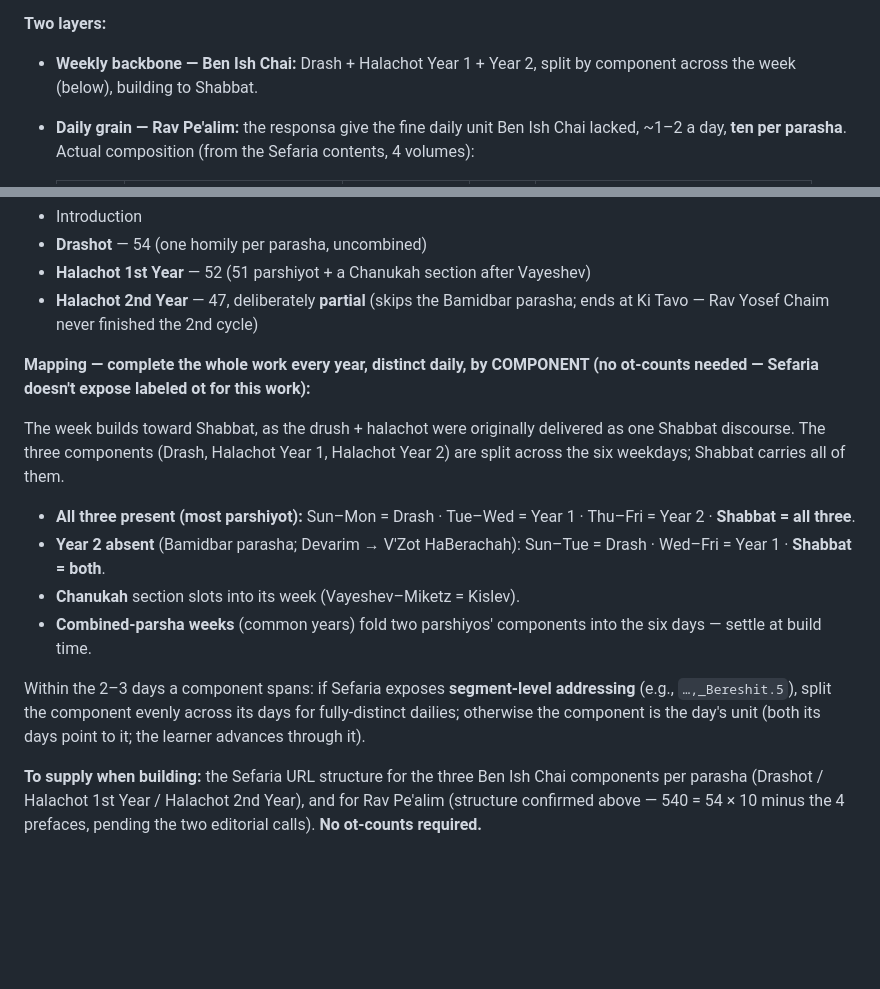
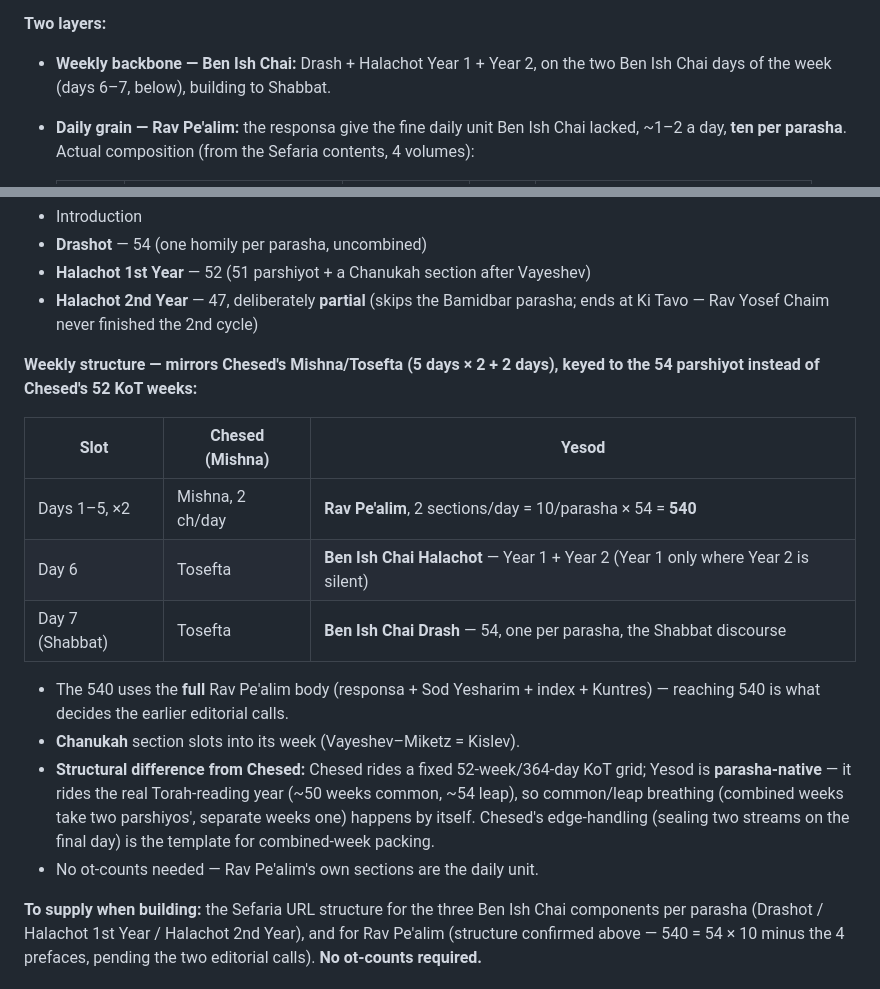
Before and after one commit to kabbalahoftime/kabalahoftime, a Markdown page: docs/sefirot-daily-texts.md, 2 parts joined by grey strips. Rendered like a GitHub page; blank space fills up the shorter version.

Commit message:
Lock Yesod's weekly structure to mirror Chesed's Mishna/Tosefta (5+2)
Days 1-5: Rav Pe'alim, 2 sections/day = 10/parasha x 54 = 540 (the full
body). Day 6: Ben Ish Chai Halachot (both years). Day 7 (Shabbat): Ben Ish
Chai Drash, one per parasha. Same shape as Chesed's 5-days-x-2-Mishna +
2-days-Tosefta, keyed to 54 parshiyot rather than 52 KoT weeks. Notes the
structural difference: Yesod is parasha-native (rides the real Torah year),
so common/leap breathing is automatic. Choosing 540 settles the earlier
index/Sod-Yesharim editorial calls.

Co-Authored-By: Claude Fable 5 <noreply@anthropic.com>
Claude-Session: https://claude.ai/code/session_01RS2FMfmK8R2uQnxc6BrjxF

```diff
--- a/docs/sefirot-daily-texts.md
+++ b/docs/sefirot-daily-texts.md
@@ -167,8 +167,8 @@ deed. His method — open with a **drush** (sod), descend into **halacha** — i
 Yesod's function drawn small.
 
 **Two layers:**
-- **Weekly backbone — Ben Ish Chai:** Drash + Halachot Year 1 + Year 2, split by
-  component across the week (below), building to Shabbat.
+- **Weekly backbone — Ben Ish Chai:** Drash + Halachot Year 1 + Year 2, on the
+  two Ben Ish Chai days of the week (days 6–7, below), building to Shabbat.
 - **Daily grain — Rav Pe'alim:** the responsa give the fine daily unit Ben Ish
   Chai lacked, ~1–2 a day, **ten per parasha**. Actual composition (from the
   Sefaria contents, 4 volumes):
@@ -195,25 +195,24 @@ Yesod's function drawn small.
 - **Halachot 2nd Year** — 47, deliberately **partial** (skips the Bamidbar
   parasha; ends at Ki Tavo — Rav Yosef Chaim never finished the 2nd cycle)
 
-**Mapping — complete the whole work every year, distinct daily, by COMPONENT
-(no ot-counts needed — Sefaria doesn't expose labeled ot for this work):**
+**Weekly structure — mirrors Chesed's Mishna/Tosefta (5 days × 2 + 2 days),
+keyed to the 54 parshiyot instead of Chesed's 52 KoT weeks:**
 
-The week builds toward Shabbat, as the drush + halachot were originally delivered
-as one Shabbat discourse. The three components (Drash, Halachot Year 1, Halachot
-Year 2) are split across the six weekdays; Shabbat carries all of them.
+| Slot | Chesed (Mishna) | Yesod |
+|---|---|---|
+| Days 1–5, ×2 | Mishna, 2 ch/day | **Rav Pe'alim**, 2 sections/day = 10/parasha × 54 = **540** |
+| Day 6 | Tosefta | **Ben Ish Chai Halachot** — Year 1 + Year 2 (Year 1 only where Year 2 is silent) |
+| Day 7 (Shabbat) | Tosefta | **Ben Ish Chai Drash** — 54, one per parasha, the Shabbat discourse |
 
-- **All three present (most parshiyot):** Sun–Mon = Drash · Tue–Wed = Year 1 ·
-  Thu–Fri = Year 2 · **Shabbat = all three**.
-- **Year 2 absent** (Bamidbar parasha; Devarim → V'Zot HaBerachah): Sun–Tue =
-  Drash · Wed–Fri = Year 1 · **Shabbat = both**.
+- The 540 uses the **full** Rav Pe'alim body (responsa + Sod Yesharim + index +
+  Kuntres) — reaching 540 is what decides the earlier editorial calls.
 - **Chanukah** section slots into its week (Vayeshev–Miketz = Kislev).
-- **Combined-parsha weeks** (common years) fold two parshiyos' components into the
-  six days — settle at build time.
-
-Within the 2–3 days a component spans: if Sefaria exposes **segment-level
-addressing** (e.g., `…,_Bereshit.5`), split the component evenly across its days
-for fully-distinct dailies; otherwise the component is the day's unit (both its
-days point to it; the learner advances through it).
+- **Structural difference from Chesed:** Chesed rides a fixed 52-week/364-day KoT
+  grid; Yesod is **parasha-native** — it rides the real Torah-reading year (~50
+  weeks common, ~54 leap), so common/leap breathing (combined weeks take two
+  parshiyos', separate weeks one) happens by itself. Chesed's edge-handling
+  (sealing two streams on the final day) is the template for combined-week packing.
+- No ot-counts needed — Rav Pe'alim's own sections are the daily unit.
 
 **To supply when building:** the Sefaria URL structure for the three Ben Ish Chai
 components per parasha (Drashot / Halachot 1st Year / Halachot 2nd Year), and for
```
